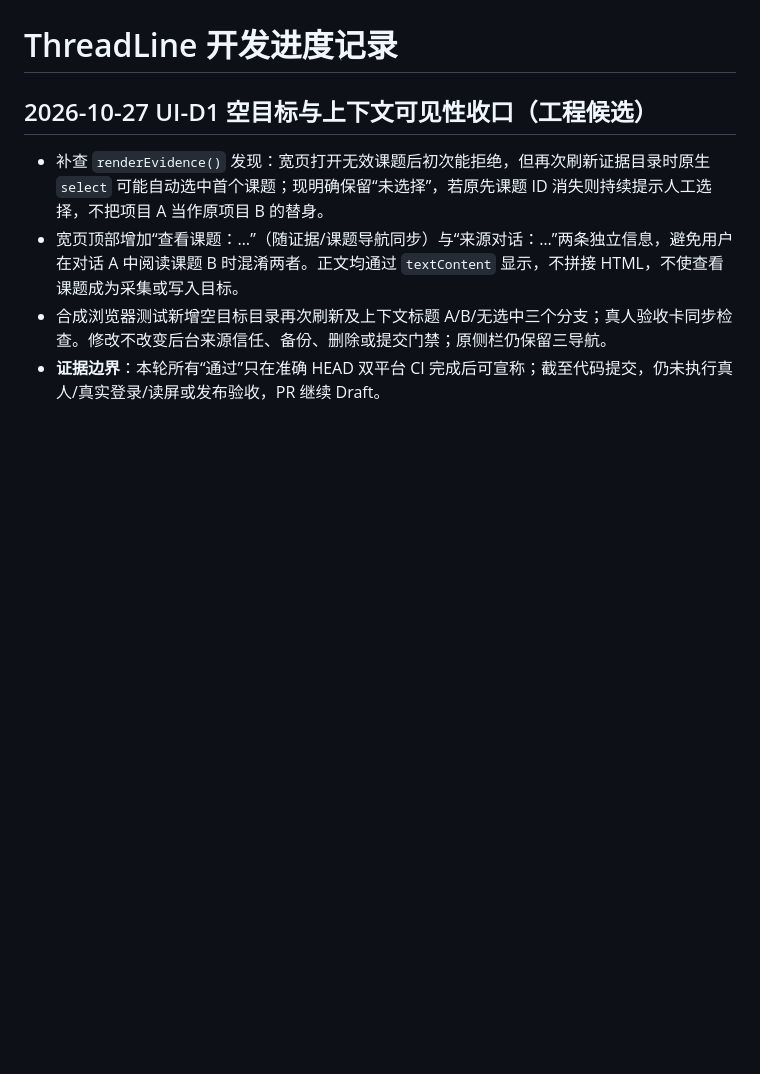
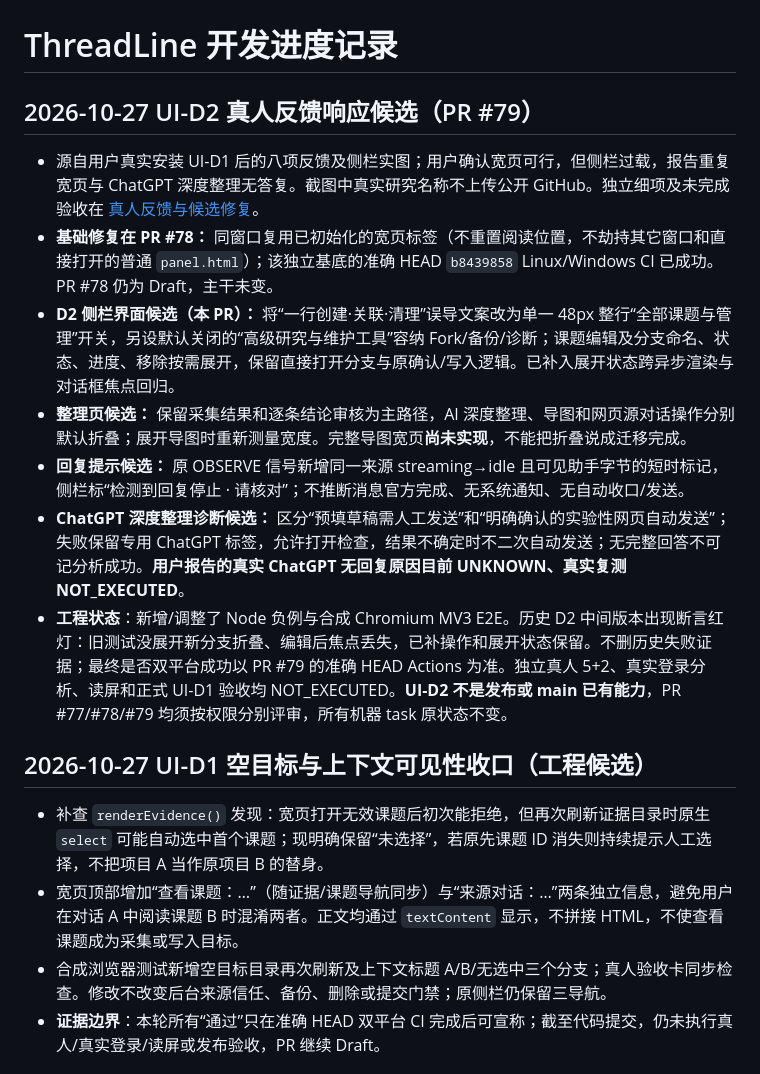
Before and after one commit to siskosun/ThreadLine, a Markdown page: docs/ff/PROGRESS.md, the part around the change. GitHub-like rendering; blank space fills up the shorter version.

Commit message:
docs(progress): record UI-D2 real-use corrections, past red CI and remaining live analysis gap

```diff
--- a/docs/ff/PROGRESS.md
+++ b/docs/ff/PROGRESS.md
@@ -7,6 +7,17 @@
 - 本次只更新计划/校验器/计划治理测试和记录；未改生产代码、未执行真实页面探针、未更改任务完成状态。真实探针须由所有者手动执行。
 
 # ThreadLine 开发进度记录
+
+## 2026-10-27 UI-D2 真人反馈响应候选（PR #79）
+
+- 源自用户真实安装 UI-D1 后的八项反馈及侧栏实图；用户确认宽页可行，但侧栏过载，报告重复宽页与 ChatGPT 深度整理无答复。截图中真实研究名称不上传公开 GitHub。独立细项及未完成验收在 [真人反馈与候选修复](../ui/REAL_USER_FEEDBACK_D2_20261027.md)。
+- **基础修复在 PR #78：** 同窗口复用已初始化的宽页标签（不重置阅读位置，不劫持其它窗口和直接打开的普通 `panel.html`）；该独立基底的准确 HEAD `b8439858` Linux/Windows CI 已成功。PR #78 仍为 Draft，主干未变。
+- **D2 侧栏界面候选（本 PR）：** 将“一行创建·关联·清理”误导文案改为单一 48px 整行“全部课题与管理”开关，另设默认关闭的“高级研究与维护工具”容纳 Fork/备份/诊断；课题编辑及分支命名、状态、进度、移除按需展开，保留直接打开分支与原确认/写入逻辑。已补入展开状态跨异步渲染与对话框焦点回归。
+- **整理页候选：** 保留采集结果和逐条结论审核为主路径，AI 深度整理、导图和网页源对话操作分别默认折叠；展开导图时重新测量宽度。完整导图宽页**尚未实现**，不能把折叠说成迁移完成。
+- **回复提示候选：** 原 OBSERVE 信号新增同一来源 streaming→idle 且可见助手字节的短时标记，侧栏标“检测到回复停止 · 请核对”；不推断消息官方完成、无系统通知、无自动收口/发送。
+- **ChatGPT 深度整理诊断候选：** 区分“预填草稿需人工发送”和“明确确认的实验性网页自动发送”；失败保留专用 ChatGPT 标签，允许打开检查，结果不确定时不二次自动发送；无完整回答不可记分析成功。**用户报告的真实 ChatGPT 无回复原因目前 UNKNOWN、真实复测 NOT_EXECUTED**。
+- **工程状态**：新增/调整了 Node 负例与合成 Chromium MV3 E2E。历史 D2 中间版本出现断言红灯：旧测试没展开新分支折叠、编辑后焦点丢失，已补操作和展开状态保留。不删历史失败证据；最终是否双平台成功以 PR #79 的准确 HEAD Actions 为准。独立真人 5+2、真实登录分析、读屏和正式 UI-D1 验收均 NOT_EXECUTED。**UI-D2 不是发布或 main 已有能力**，PR #77/#78/#79 均须按权限分别评审，所有机器 task 原状态不变。
+
 
 ## 2026-10-27 UI-D1 空目标与上下文可见性收口（工程候选）
 
```
